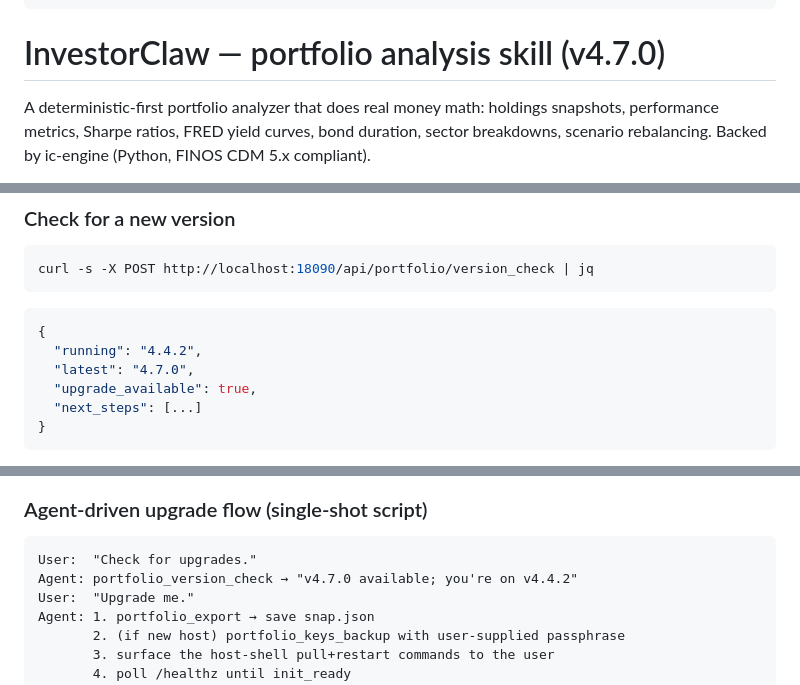
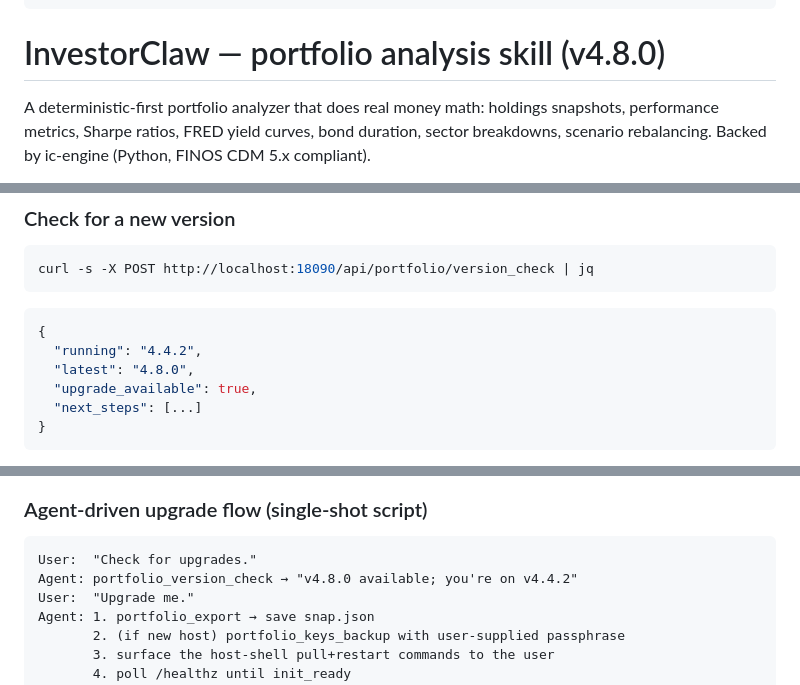
Before and after one commit to argonautsystems/ic-engine, a Markdown page: SKILL.md, 3 parts joined by grey strips. GitHub-like rendering.

Commit message:
chore: bump remaining version-check refs to 4.8.0

````diff
--- a/SKILL.md
+++ b/SKILL.md
@@ -11,7 +11,7 @@ SPDX-License-Identifier: MIT-0
 Copyright 2026 InvestorClaw Contributors
 -->
 
-# InvestorClaw — portfolio analysis skill (v4.7.0)
+# InvestorClaw — portfolio analysis skill (v4.8.0)
 
 A deterministic-first portfolio analyzer that does real money math: holdings
 snapshots, performance metrics, Sharpe ratios, FRED yield curves, bond
@@ -775,7 +775,7 @@ curl -s -X POST http://localhost:18090/api/portfolio/version_check | jq
 ```json
 {
   "running": "4.4.2",
-  "latest": "4.7.0",
+  "latest": "4.8.0",
   "upgrade_available": true,
   "next_steps": [...]
 }
@@ -947,7 +947,7 @@ discourage trivial passphrases).
 
 ```text
 User:  "Check for upgrades."
-Agent: portfolio_version_check → "v4.7.0 available; you're on v4.4.2"
+Agent: portfolio_version_check → "v4.8.0 available; you're on v4.4.2"
 User:  "Upgrade me."
 Agent: 1. portfolio_export → save snap.json
        2. (if new host) portfolio_keys_backup with user-supplied passphrase
````
